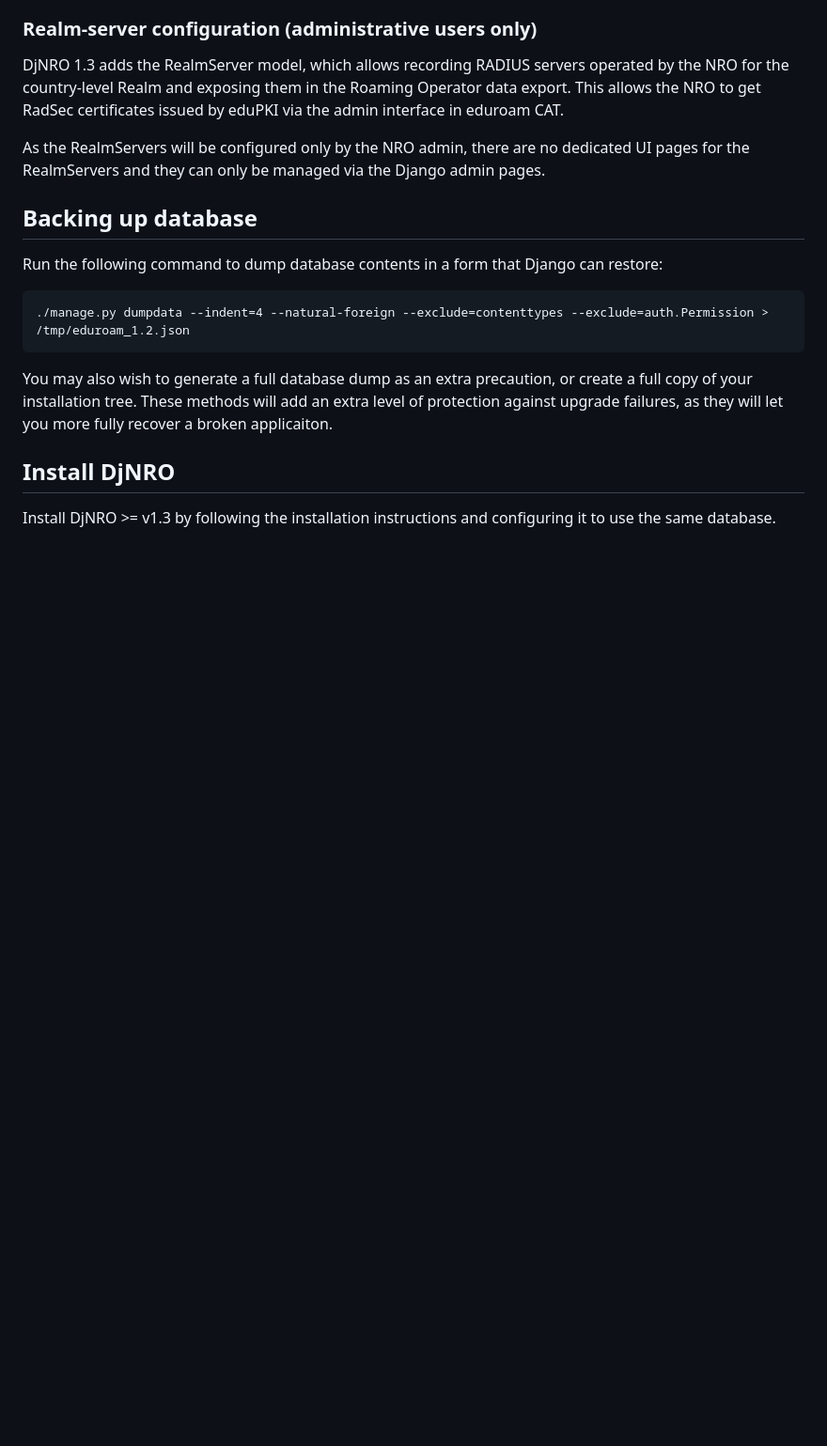
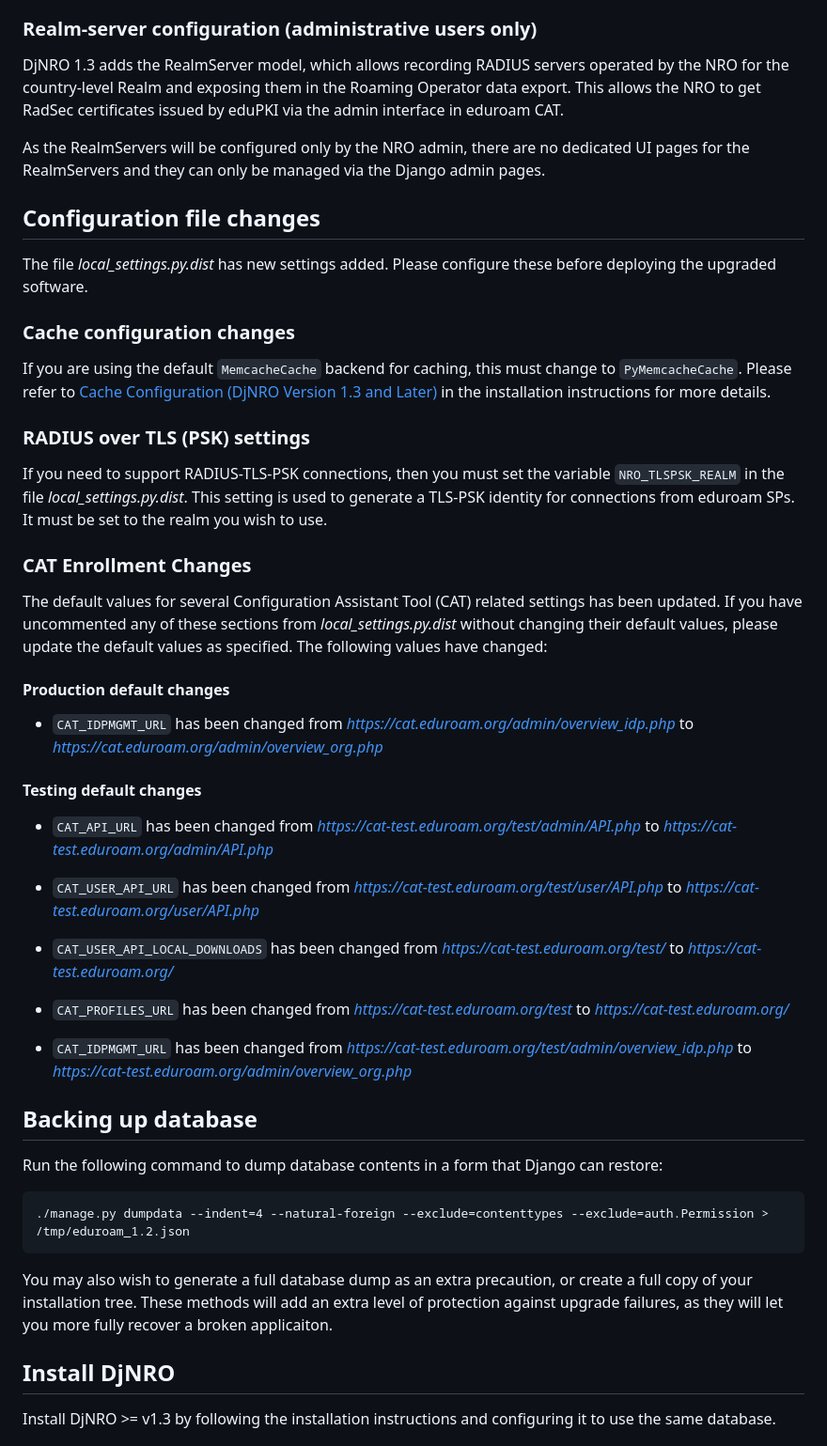
Before and after one commit to grnet/djnro, a Markdown page: docs/installation/upgrading-from-1.2.md, the part around the change printed below. Shown: that part at 94% size. Drawn GitHub-style; blank space fills up the shorter version.

```diff
--- a/docs/installation/upgrading-from-1.2.md
+++ b/docs/installation/upgrading-from-1.2.md
@@ -88,6 +68,36 @@ DjNRO 1.3 adds the RealmServer model, which allows recording RADIUS servers oper
 This allows the NRO to get RadSec certificates issued by eduPKI via the admin interface in eduroam CAT.
 
 As the RealmServers will be configured only by the NRO admin, there are no dedicated UI pages for the RealmServers and they can only be managed via the Django admin pages.
+
+## Configuration file changes
+
+The file *local_settings.py.dist* has new settings added. Please configure these before deploying the upgraded software.
+
+### Cache configuration changes
+
+If you are using the default `MemcacheCache` backend for caching, this must change to `PyMemcacheCache`. Please refer to [Cache Configuration (DjNRO Version 1.3 and Later)](install.md) in the installation instructions for more details.
+
+### RADIUS over TLS (PSK) settings
+
+If you need to support RADIUS-TLS-PSK connections, then you must set the variable `NRO_TLSPSK_REALM` in the file *local_settings.py.dist*. This setting is used to generate a TLS-PSK identity for connections from eduroam SPs. It must be set to the realm you wish to use.
+
+### CAT Enrollment Changes
+
+The default values for several Configuration Assistant Tool (CAT) related settings has been updated. If you have uncommented any of these sections from *local_settings.py.dist* without changing their default values, please update the default values as specified. The following values have changed:
+
+#### Production default changes
+
+* `CAT_IDPMGMT_URL` has been changed from *https://cat.eduroam.org/admin/overview_idp.php* to *https://cat.eduroam.org/admin/overview_org.php*
+
+#### Testing default changes
+
+* `CAT_API_URL` has been changed from *https://cat-test.eduroam.org/test/admin/API.php* to *https://cat-test.eduroam.org/admin/API.php*
+
+* `CAT_USER_API_URL` has been changed from *https://cat-test.eduroam.org/test/user/API.php* to *https://cat-test.eduroam.org/user/API.php*
+
+* `CAT_USER_API_LOCAL_DOWNLOADS` has been changed from *https://cat-test.eduroam.org/test/* to *https://cat-test.eduroam.org/*
+* `CAT_PROFILES_URL` has been changed from *https://cat-test.eduroam.org/test* to *https://cat-test.eduroam.org/*
+* `CAT_IDPMGMT_URL` has been changed from *https://cat-test.eduroam.org/test/admin/overview_idp.php* to *https://cat-test.eduroam.org/admin/overview_org.php*
 
 ## Backing up database
 
```
Also changed, not shown: other parts of docs/installation/upgrading-from-1.2.md (+3 -23 lines), docs/installation/install.md (+1 -1 lines).
